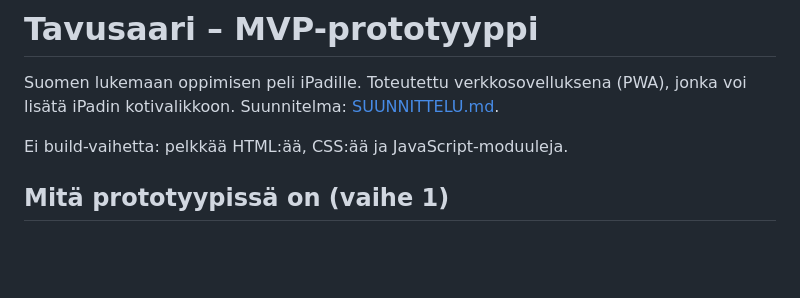
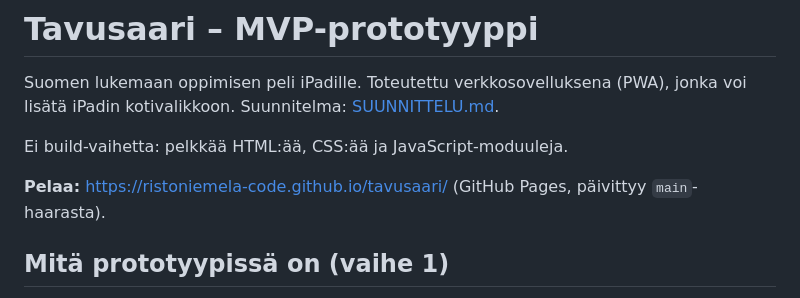
Before and after one commit to ristoniemela-code/tavusaari, a Markdown page: README.md, the part around the change. Rendered like a GitHub page; blank space fills up the shorter version.

Commit message:
README: linkki julkaistuun peliin
Co-Authored-By: Claude Opus 5.5 <noreply@anthropic.com>

```diff
--- a/README.md
+++ b/README.md
@@ -4,6 +4,8 @@ Suomen lukemaan oppimisen peli iPadille. Toteutettu verkkosovelluksena (PWA), jo
 iPadin kotivalikkoon. Suunnitelma: [SUUNNITTELU.md](SUUNNITTELU.md).
 
 Ei build-vaihetta: pelkkää HTML:ää, CSS:ää ja JavaScript-moduuleja.
+
+**Pelaa:** https://ristoniemela-code.github.io/tavusaari/ (GitHub Pages, päivittyy `main`-haarasta).
 
 ## Mitä prototyypissä on (vaihe 1)
 
```
